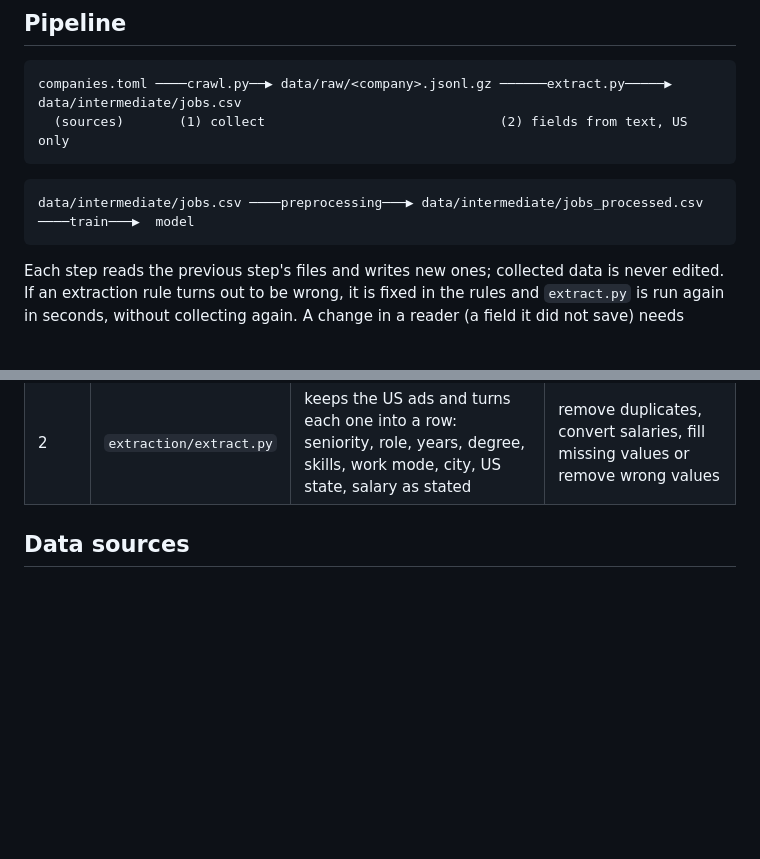
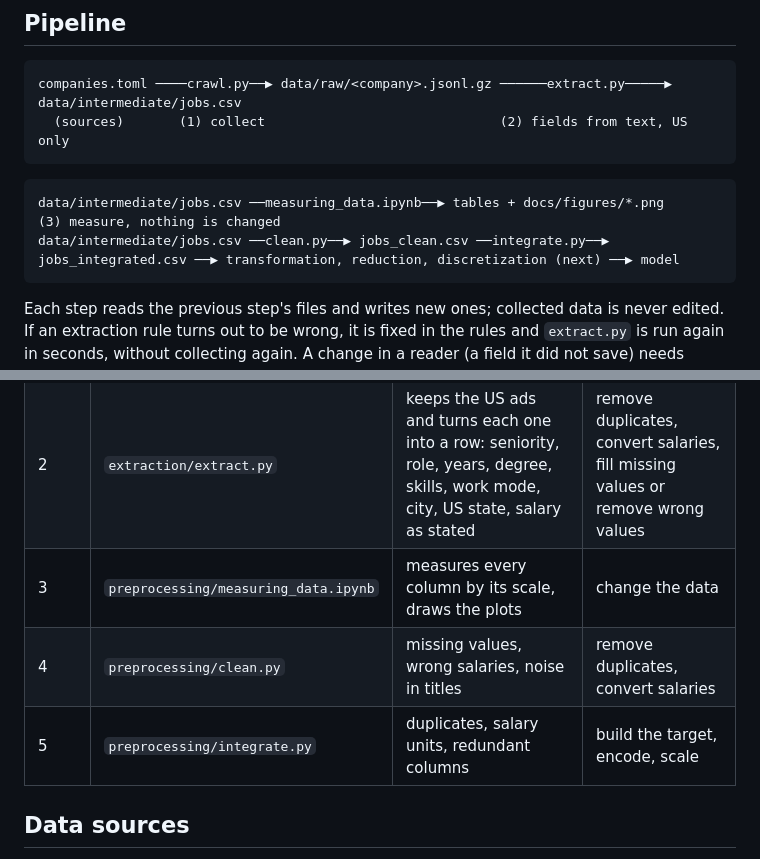
Before and after one commit to filipdumitrascu/salary_predictor, a Markdown page: README.md, 2 parts joined by grey strips. GitHub-like rendering; blank space fills up the shorter version.

````diff
--- a/README.md
+++ b/README.md
@@ -16,7 +16,8 @@ companies.toml ────crawl.py──▶ data/raw/<company>.jsonl.gz ──
 ```
 
 ```
-data/intermediate/jobs.csv ────preprocessing───▶ data/intermediate/jobs_processed.csv ────train───▶  model
+data/intermediate/jobs.csv ──measuring_data.ipynb──▶ tables + docs/figures/*.png      (3) measure, nothing is changed
+data/intermediate/jobs.csv ──clean.py──▶ jobs_clean.csv ──integrate.py──▶ jobs_integrated.csv ──▶ transformation, reduction, discretization (next) ──▶ model
 ```
 
 Each step reads the previous step's files and writes new ones; collected data is never edited.
@@ -27,6 +28,9 @@ in seconds, without collecting again. A change in a reader (a field it did not s
 |---|---|---|---|
 | 1 | `extraction/crawl.py` | reads every company's job list and job pages, saves the fields each reader keeps (title, full description, locations, url, date...) | extract or change the text |
 | 2 | `extraction/extract.py` | keeps the US ads and turns each one into a row: seniority, role, years, degree, skills, work mode, city, US state, salary as stated | remove duplicates, convert salaries, fill missing values or remove wrong values |
+| 3 | `preprocessing/measuring_data.ipynb` | measures every column by its scale, draws the plots | change the data |
+| 4 | `preprocessing/clean.py` | missing values, wrong salaries, noise in titles | remove duplicates, convert salaries |
+| 5 | `preprocessing/integrate.py` | duplicates, salary units, redundant columns | build the target, encode, scale |
 
 ## Data sources
 
````
Also changed, not shown: other parts of README.md (+92 -1 lines), docs/figures/company.png (added), docs/figures/missing.png (added), docs/figures/salary.png (added), docs/figures/seniority.png (added), 1 other file.
